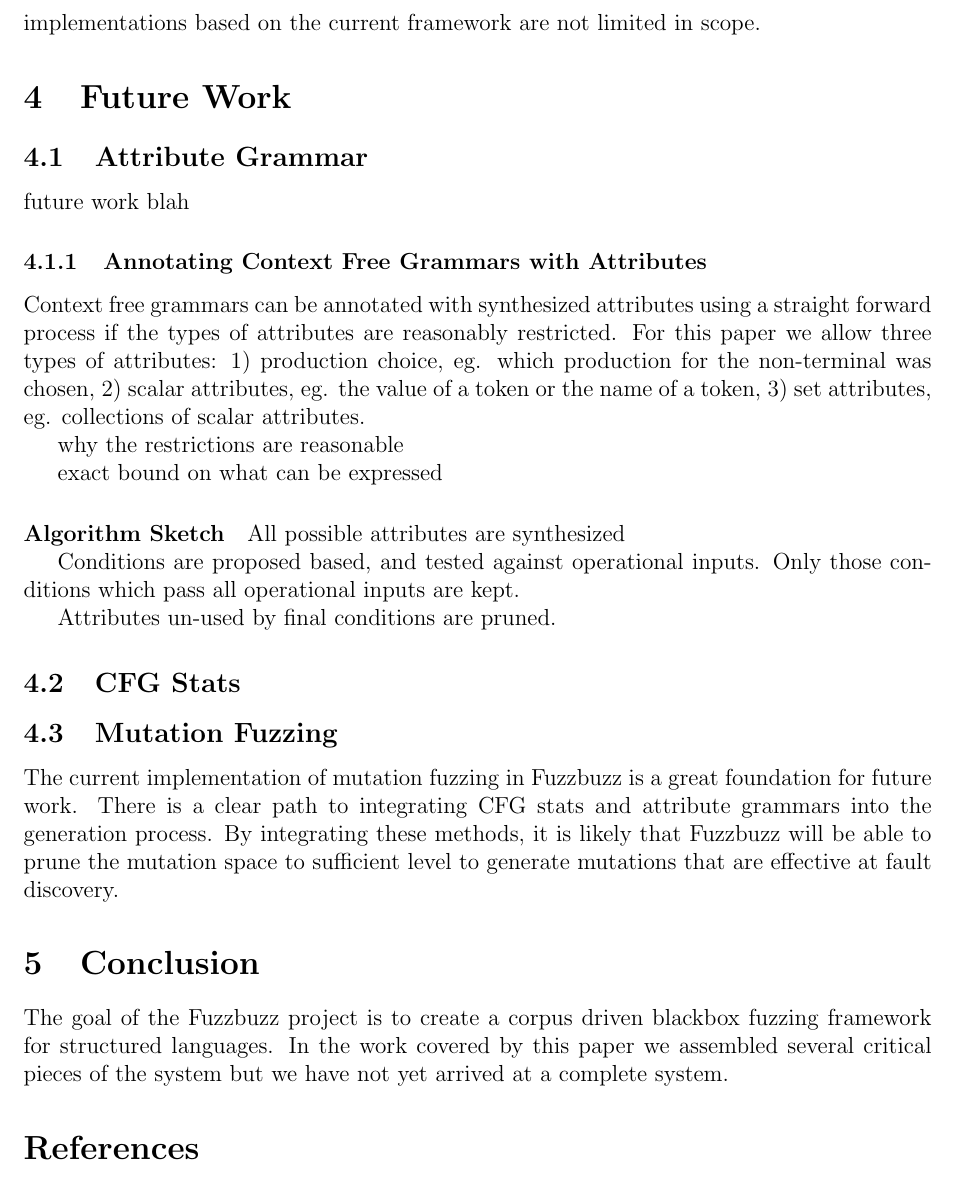
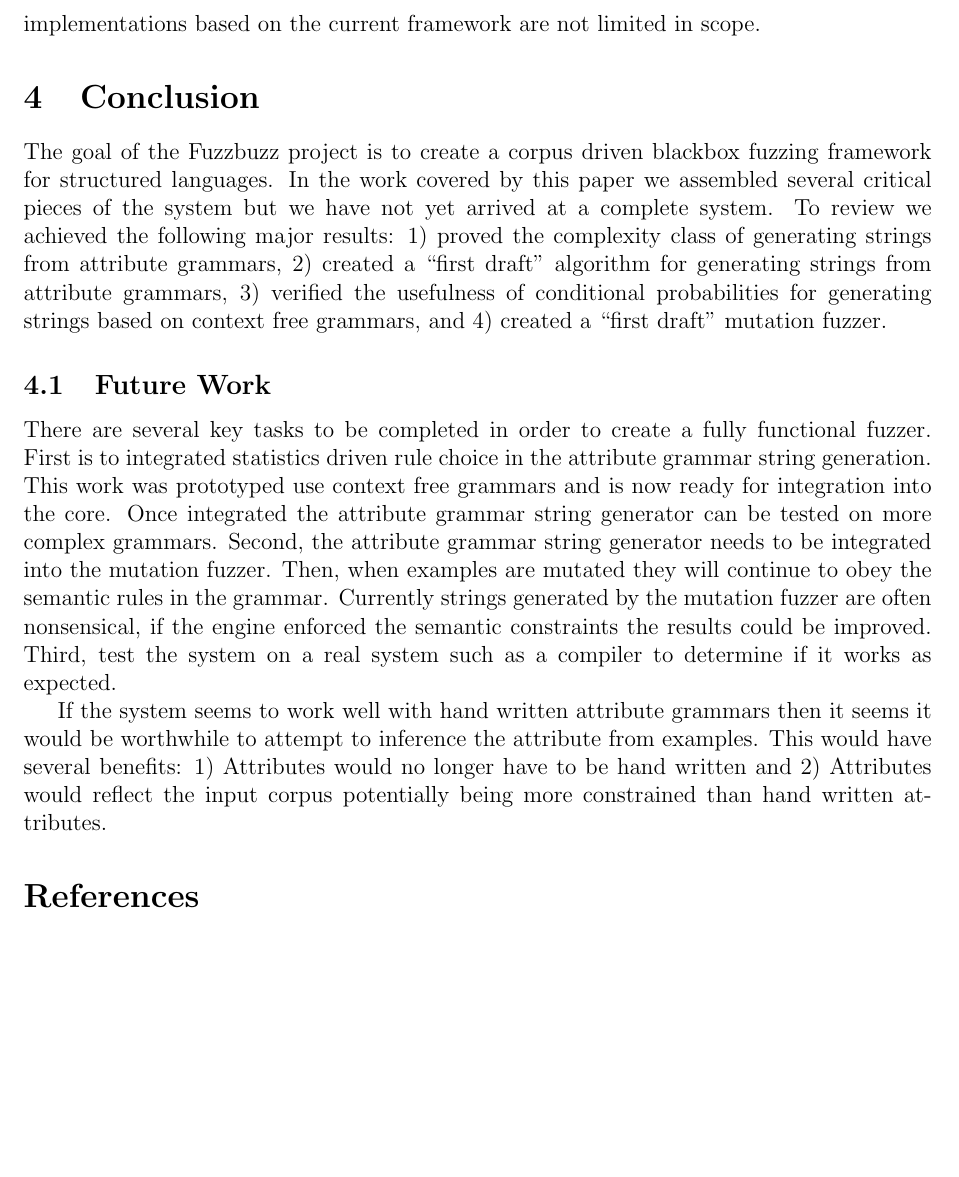
Before and after one commit to timtadh/fuzzbuzz, a LaTeX paper (papers/eecs444_report/paper.tex, which reads papers/eecs444_report/conclusion.tex): part of page 14 of 21, cut so that both start at the same text, the shorter picture padded with empty space. Compiled offline with pdfLaTeX.

Commit message:
work on conclusion and future work
Signed-off-by: Tim Henderson <tim.tadh@gmail.com>

```diff
--- a/papers/eecs444_report/conclusion.tex
+++ b/papers/eecs444_report/conclusion.tex
@@ -1,38 +1,31 @@
-\section{Future Work} \subsection{Attribute Grammar} future work blah
-\subsubsection{Annotating Context Free Grammars with Attributes}
-
-Context free grammars can be annotated with synthesized attributes using a
-straight forward process if the types of attributes are reasonably restricted.
-For this paper we allow three types of attributes: 1) production choice, eg.
-which production for the non-terminal was chosen, 2) scalar attributes, eg. the
-value of a token or the name of a token, 3) set attributes, eg. collections of
-scalar attributes.
-
-why the restrictions are reasonable
-
-exact bound on what can be expressed
-
-\paragraph{Algorithm Sketch}
-
-All possible attributes are synthesized
-
-Conditions are proposed based, and tested against operational inputs. Only those
-conditions which pass all operational inputs are kept.
-
-Attributes un-used by final conditions are pruned.
-
-\subsection{CFG Stats}
-
-\subsection{Mutation Fuzzing} The current implementation of mutation fuzzing in
-Fuzzbuzz is a great foundation for future work. There is a clear path to
-integrating CFG stats and attribute grammars into the generation process. By
-integrating these methods, it is likely that Fuzzbuzz will be able to prune the
-mutation space to sufficient level to generate mutations that are effective at
-fault discovery.
-
 \section{Conclusion}
 
 The goal of the Fuzzbuzz project is to create a corpus driven blackbox fuzzing
 framework for structured languages. In the work covered by this paper we
 assembled several critical pieces of the system but we have not yet arrived at a
-complete system.
+complete system. To review we achieved the following major results: 1) proved
+the complexity class of generating strings from attribute grammars, 2) created a
+``first draft'' algorithm for generating strings from attribute grammars, 3)
+verified the usefulness of conditional probabilities for generating strings
+based on context free grammars, and 4) created a ``first draft'' mutation
+fuzzer.
+
+\subsection{Future Work}
+
+There are several key tasks to be completed in order to create a fully
+functional fuzzer. First is to integrated statistics driven rule choice in
+the attribute grammar string generation. This work was prototyped use context
+free grammars and is now ready for integration into the core. Once integrated
+the attribute grammar string generator can be tested on more complex grammars.
+Second, the attribute grammar string generator needs to be integrated into the
+mutation fuzzer. Then, when examples are mutated they will continue to obey the
+semantic rules in the grammar. Currently strings generated by the mutation
+fuzzer are often nonsensical, if the engine enforced the semantic constraints
+the results could be improved. Third, test the system on a real system such as a
+compiler to determine if it works as expected.
+
+If the system seems to work well with hand written attribute grammars then it
+seems it would be worthwhile to attempt to inference the attribute from
+examples. This would have several benefits: 1) Attributes would no longer have
+to be hand written and 2) Attributes would reflect the input corpus potentially
+being more constrained than hand written attributes.
```
